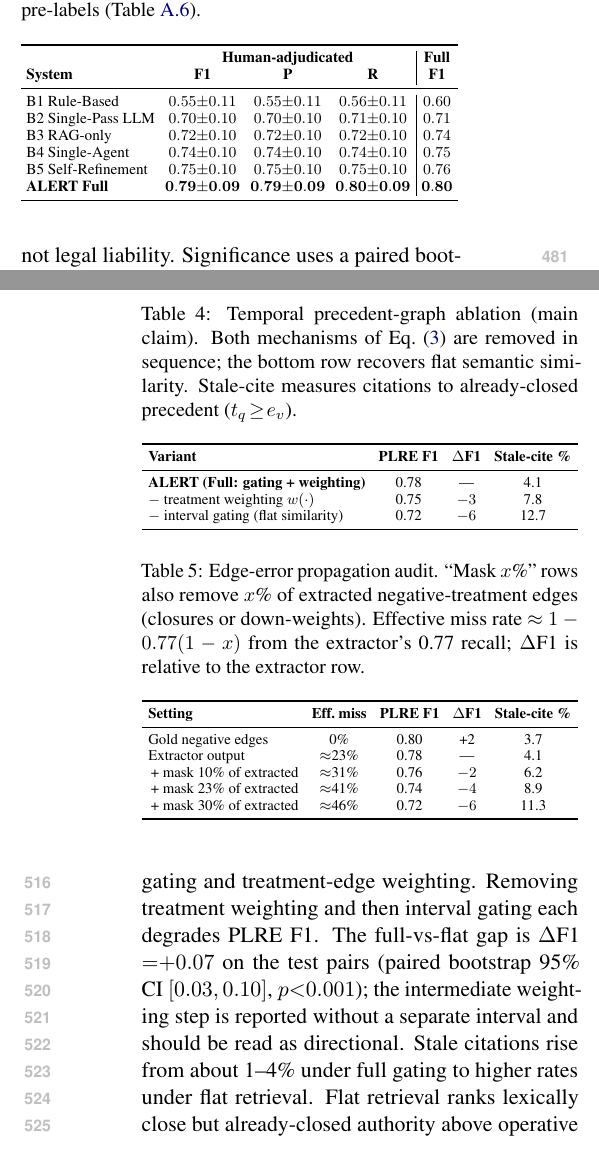
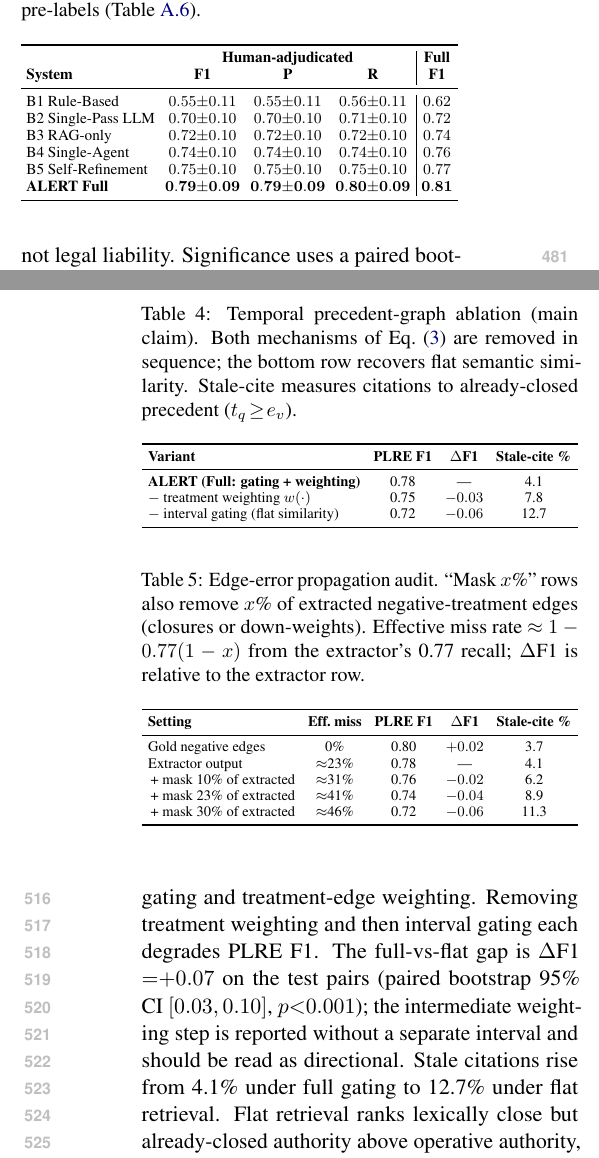
Before and after one commit to leemgs/alert, a LaTeX paper (acl_submission/main.tex, which reads acl_submission/065_evaluation.tex): two parts of the columns of pages 6 and 7 of 21, joined at a grey line, cut so that both start at the same text. Compiled offline with pdfLaTeX; a LaTeX package or settings file that is missing is left out.

Commit message:
Align full-test-set F1 in Table 3 with appendix values
Table 3's "Full" column disagreed with Table A (tab:rq1), the agentic-loop
ablation, and the robustness table (e.g., ALERT 0.80 vs 0.81). Use the
appendix values throughout. Also state the RQ3 stale-cite rates as in
Table 4 (4.1% vs 12.7%) and write Delta-F1 in Tables 4-5 on the same
decimal scale as the F1 columns. Rebuild main.pdf.

Co-Authored-By: Claude Opus 5.5 <noreply@anthropic.com>
Claude-Session: https://claude.ai/code/session_01Xgn341pBdaN5cCnzp9w4HG

```diff
--- a/acl_submission/065_evaluation.tex
+++ b/acl_submission/065_evaluation.tex
@@ -28,12 +28,12 @@ Table~\ref{tab:human_only_main} reports severity-label agreement on the human-ad
  & \multicolumn{3}{c|}{\textbf{Human-adjudicated}} & \textbf{Full} \\
 \textbf{System} & \textbf{F1} & \textbf{P} & \textbf{R} & \textbf{F1} \\
 \midrule
-B1 Rule-Based        & $0.55{\pm}0.11$ & $0.55{\pm}0.11$ & $0.56{\pm}0.11$ & $0.60$ \\
-B2 Single-Pass LLM   & $0.70{\pm}0.10$ & $0.70{\pm}0.10$ & $0.71{\pm}0.10$ & $0.71$ \\
+B1 Rule-Based        & $0.55{\pm}0.11$ & $0.55{\pm}0.11$ & $0.56{\pm}0.11$ & $0.62$ \\
+B2 Single-Pass LLM   & $0.70{\pm}0.10$ & $0.70{\pm}0.10$ & $0.71{\pm}0.10$ & $0.72$ \\
 B3 RAG-only          & $0.72{\pm}0.10$ & $0.72{\pm}0.10$ & $0.72{\pm}0.10$ & $0.74$ \\
-B4 Single-Agent      & $0.74{\pm}0.10$ & $0.74{\pm}0.10$ & $0.74{\pm}0.10$ & $0.75$ \\
-B5 Self-Refinement   & $0.75{\pm}0.10$ & $0.75{\pm}0.10$ & $0.75{\pm}0.10$ & $0.76$ \\
-\textbf{ALERT Full}  & $\mathbf{0.79{\pm}0.09}$ & $\mathbf{0.79{\pm}0.09}$ & $\mathbf{0.80{\pm}0.09}$ & $\mathbf{0.80}$ \\
+B4 Single-Agent      & $0.74{\pm}0.10$ & $0.74{\pm}0.10$ & $0.74{\pm}0.10$ & $0.76$ \\
+B5 Self-Refinement   & $0.75{\pm}0.10$ & $0.75{\pm}0.10$ & $0.75{\pm}0.10$ & $0.77$ \\
+\textbf{ALERT Full}  & $\mathbf{0.79{\pm}0.09}$ & $\mathbf{0.79{\pm}0.09}$ & $\mathbf{0.80{\pm}0.09}$ & $\mathbf{0.81}$ \\
 \bottomrule
 \end{tabular}%
 }
@@ -45,7 +45,7 @@ Two blinded legal specialists rated the reports of ALERT and B2--B5 for the same
 
 \subsection{RQ3: Agentic Loop and Temporal Graph Ablations}
 
-Because temporal precedent reasoning is the central claim, Table~\ref{tab:temporal_ablation} decomposes validity-interval gating and treatment-edge weighting. Removing treatment weighting and then interval gating each degrades PLRE F1. The full-vs-flat gap is $\Delta$F1 ${=}{+}0.07$ on the test pairs (paired bootstrap 95\% CI $[0.03,0.10]$, $p{<}0.001$); the intermediate weighting step is reported without a separate interval and should be read as directional. Stale citations rise from about 1--4\% under full gating to higher rates under flat retrieval. Flat retrieval ranks lexically close but already-closed authority above operative authority, changing which evidence reaches the generator; this is the paper's main methodological result.
+Because temporal precedent reasoning is the central claim, Table~\ref{tab:temporal_ablation} decomposes validity-interval gating and treatment-edge weighting. Removing treatment weighting and then interval gating each degrades PLRE F1. The full-vs-flat gap is $\Delta$F1 ${=}{+}0.07$ on the test pairs (paired bootstrap 95\% CI $[0.03,0.10]$, $p{<}0.001$); the intermediate weighting step is reported without a separate interval and should be read as directional. Stale citations rise from 4.1\% under full gating to 12.7\% under flat retrieval. Flat retrieval ranks lexically close but already-closed authority above operative authority, changing which evidence reaches the generator; this is the paper's main methodological result.
 
 \begin{table}[t]
 \centering
@@ -59,8 +59,8 @@ Because temporal precedent reasoning is the central claim, Table~\ref{tab:tempor
 \textbf{Variant} & \textbf{PLRE F1} & \textbf{$\Delta$F1} & \textbf{Stale-cite \%} \\
 \midrule
 \textbf{ALERT (Full: gating + weighting)} & 0.78 & --- & 4.1 \\
-$-$ treatment weighting $w(\cdot)$        & 0.75 & $-3$ & 7.8 \\
-$-$ interval gating (flat similarity)     & 0.72 & $-6$ & 12.7 \\
+$-$ treatment weighting $w(\cdot)$        & 0.75 & $-0.03$ & 7.8 \\
+$-$ interval gating (flat similarity)     & 0.72 & $-0.06$ & 12.7 \\
 \bottomrule
 \end{tabular}%
 }
@@ -79,11 +79,11 @@ Table~\ref{tab:edge_sensitivity} measures how negative-treatment errors propagat
 \toprule
 \textbf{Setting} & \textbf{Eff.\ miss} & \textbf{PLRE F1} & \textbf{$\Delta$F1} & \textbf{Stale-cite \%} \\
 \midrule
-Gold negative edges               & 0\%          & 0.80 & +2 & 3.7 \\
+Gold negative edges               & 0\%          & 0.80 & $+0.02$ & 3.7 \\
 Extractor output                  & $\approx$23\% & 0.78 & --- & 4.1 \\
-\,+ mask 10\% of extracted        & $\approx$31\% & 0.76 & $-2$ & 6.2 \\
-\,+ mask 23\% of extracted        & $\approx$41\% & 0.74 & $-4$ & 8.9 \\
-\,+ mask 30\% of extracted        & $\approx$46\% & 0.72 & $-6$ & 11.3 \\
+\,+ mask 10\% of extracted        & $\approx$31\% & 0.76 & $-0.02$ & 6.2 \\
+\,+ mask 23\% of extracted        & $\approx$41\% & 0.74 & $-0.04$ & 8.9 \\
+\,+ mask 30\% of extracted        & $\approx$46\% & 0.72 & $-0.06$ & 11.3 \\
 \bottomrule
 \end{tabular}%
 }
```
Also changed, not shown: acl_submission/main.pdf.
